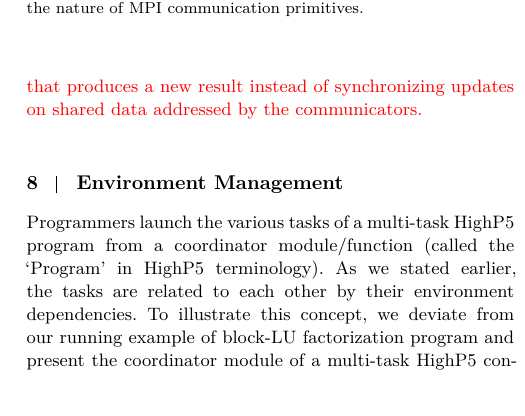
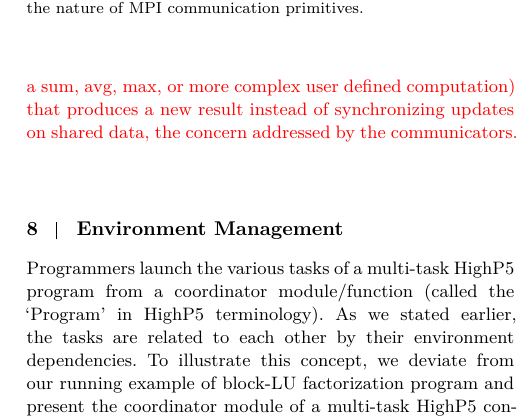
Before and after one commit to yanhaona/wiley-second-compiler-paper, a LaTeX thesis (main.tex): part of one column of page 17 of 24, cut so that both start at the same text, the shorter picture padded with empty space. Compiled offline with XeLaTeX.

Commit message:
softened MPI primitives related argument.

```diff
--- a/main.tex
+++ b/main.tex
@@ -652,7 +652,7 @@
 Finally, to determine with what other process to communicate and exactly what data to exchange with a counterpart, an MPI process uses the fact that a PCubeS hierarchy of the execution platform is uniform, and it is possible to get the number of MPI processes using the `MPI\_Comm\_size' function. Aided with the knowledge of confinement roots of each dependency and how that root LPS is mapped to PPSes of the hardware, an MPI process pretends that it has the MPI rank of each candidate other process within its confinement that it may have to exchange data with. This emulation, during a task initialization, of other processes is done with a memory flag that disables allocation of data buffers but keeps intact part-id-tree constructions. Subsequently, the folding algorithm mentioned above is invoked to find compact interval descriptions of all interesting LPU data of that other process and is used for intersection computations with the current process. Therefore, each MPI process finds out what data it needs to exchange with everyone else for each communication dependency without any overhead communication. However, this strategy consumes time.
 
 {\color{red}
-The scenarios illustrated in Figure \ref{fig:map-conf-to-comm} exhaust all possible communication cases to synchronize hierarchically distributed shared/overlapped data expressed as multidimensional periodic interval functions. Noticeably, they cover all communication primitives supported by MPI. This is not surprising because different MPI communication primitives were designed to better support different types of data movement scenarios along hierarchical interconnection networks common in supercomputers and compute clusters. The absence of a communicator resembling MPI reduce/all-reduce is the only exception. In HighP5, a reduce is treated as an explicit language construct (see Line 6 and 11 of Listing \ref{highp5-luf-stages}) that is translated into an appropriate MPI and/or Pthreads reduce implementation outside the aforementioned communicator framework. The reason for treating reduce differently is that a reduce represents a data conversion (sum, avg, max, etc.) that produces a new result instead of synchronizing updates on shared data addressed by the communicators.
+The scenarios illustrated in Figure \ref{fig:map-conf-to-comm} exhaust all possible communication cases to synchronize hierarchically distributed shared/overlapped data expressed as multidimensional periodic interval functions. Noticeably, they cover most communication primitives supported by MPI. This is not surprising because different MPI communication primitives were designed to better support different types of data movement scenarios along hierarchical interconnection networks common in supercomputers and compute clusters. The absence of a communicator resembling MPI reduce/all-reduce is a major exception. In HighP5, a reduce is treated as an explicit language construct (see Line 6 and 11 of Listing \ref{highp5-luf-stages}) that is translated into an appropriate MPI and/or Pthreads reduce implementation outside the aforementioned communicator framework. The reason for treating reduce differently is that a reduce represents a data conversion (such as, a sum, avg, max, or more complex user defined computation) that produces a new result instead of synchronizing updates on shared data, the concern addressed by the communicators.
 }
 
 \section{Environment Management}
```
Also changed, not shown: main.pdf, 1 other file.
